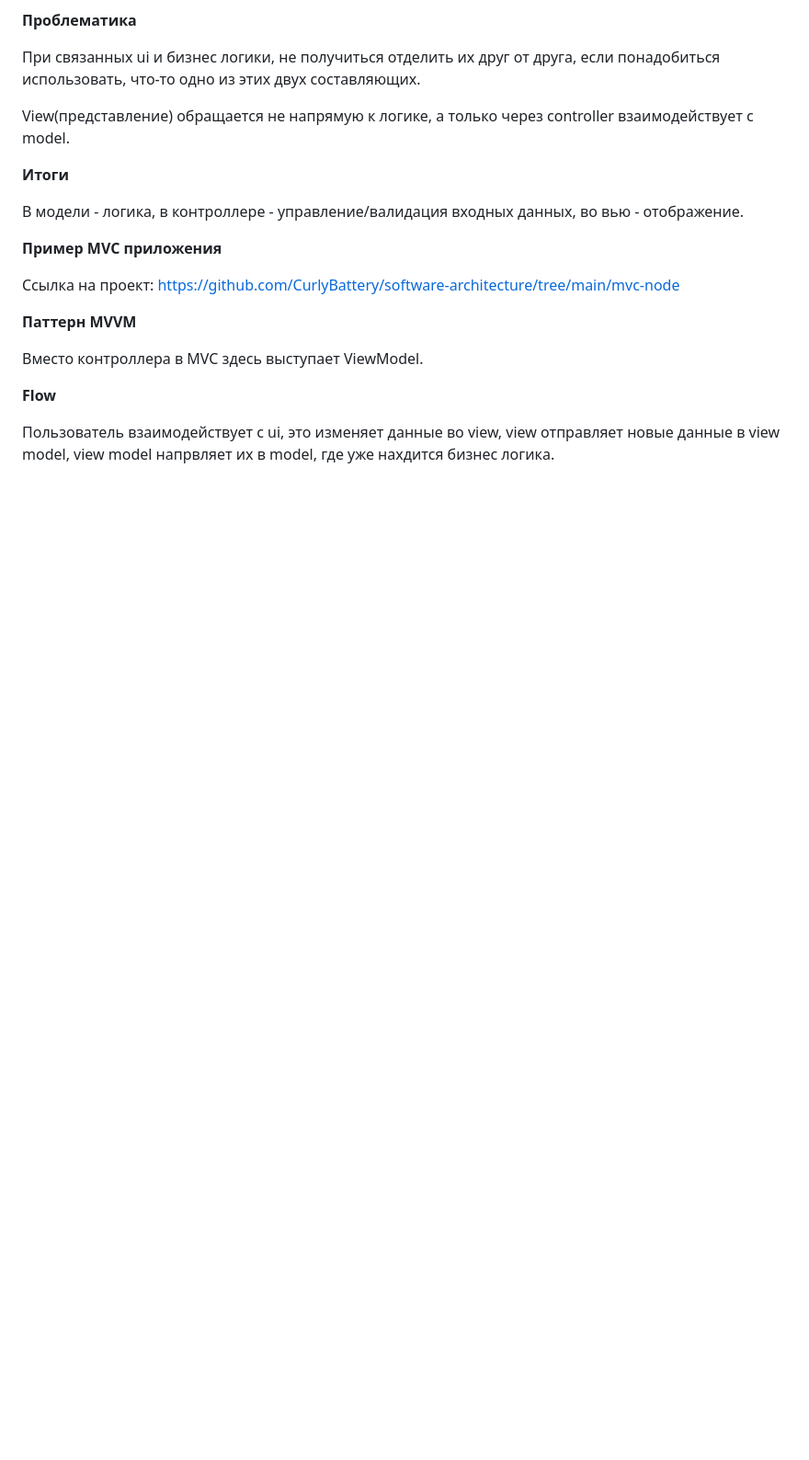
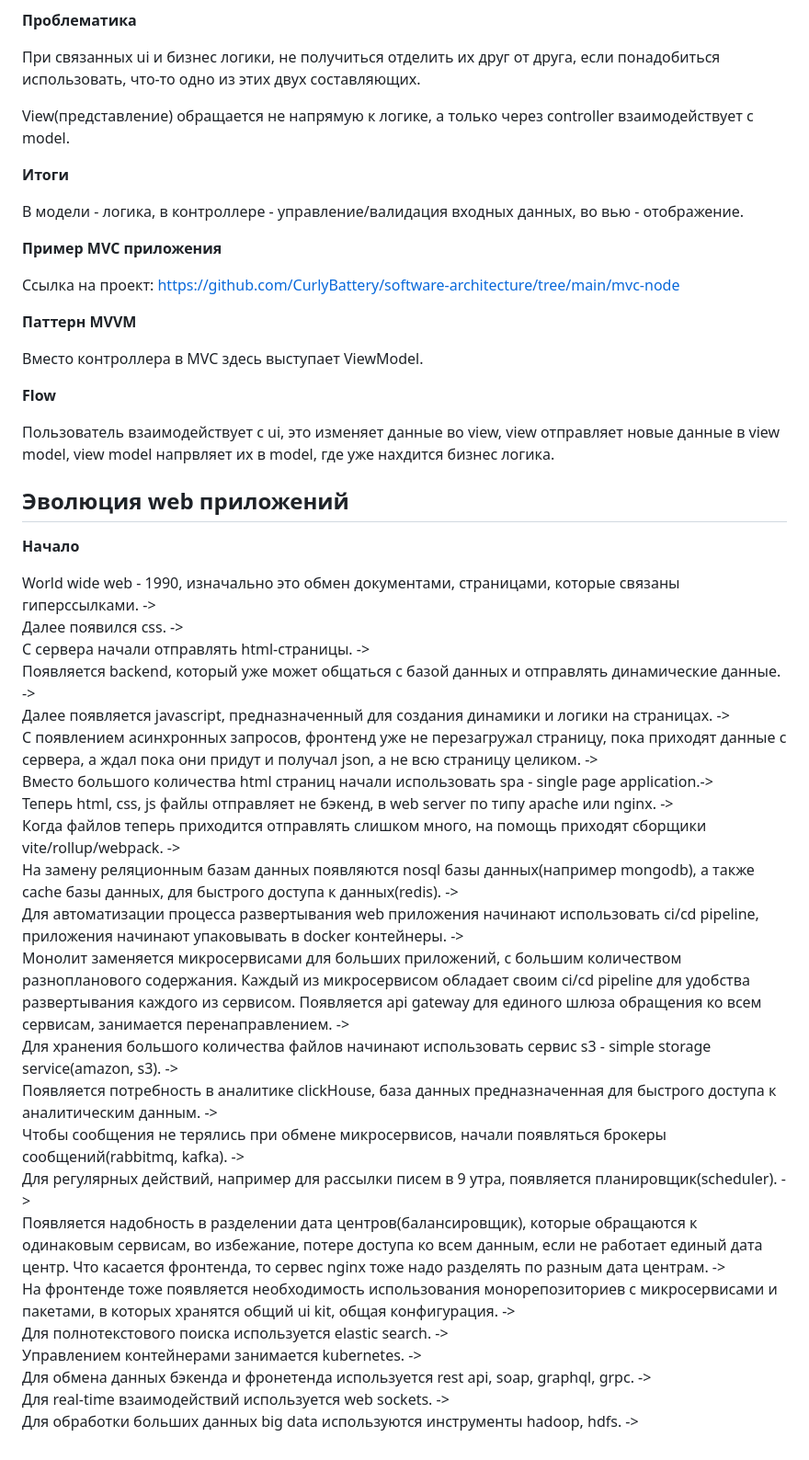
Before and after one commit to CurlyBattery/software-architecture, a Markdown page: README.md, the part around the change. Shown at 92% size. Rendered like a GitHub page; blank space fills up the shorter version.

Commit message:
feat: add readme evloution web application

```diff
--- a/README.md
+++ b/README.md
@@ -72,3 +72,32 @@ View(представление) обращается не напрямую к
 **Flow**
 
 Пользователь взаимодействует с ui, это изменяет данные во view, view отправляет новые данные в view model, view model напрвляет их в model, где уже нахдится бизнес логика.
+
+## Эволюция web приложений
+
+**Начало**
+
+World wide web - 1990, изначально это обмен документами, страницами, которые связаны гиперссылками. -> <br>
+Далее появился css. -> <br>
+С сервера начали отправлять html-страницы. -> <br>
+Появляется backend, который уже может общаться с базой данных и отправлять динамические данные. -> <br>
+Далее появляется javascript, предназначенный для создания динамики и логики на страницах. -><br>
+С появлением асинхронных запросов, фронтенд уже не перезагружал страницу, пока приходят данные с сервера, а ждал пока они придут и получал json, а не всю страницу целиком. -><br>
+Вместо большого количества html страниц начали использовать spa - single page application.-> <br>
+Теперь html, css, js файлы отправляет не бэкенд, в web server по типу apache или nginx. -><br>
+Когда файлов теперь приходится отправлять слишком много, на помощь приходят сборщики vite/rollup/webpack. -><br>
+На замену реляционным базам данных появляются nosql базы данных(например mongodb), а также cache базы данных, для быстрого доступа к данных(redis). -><br>
+Для автоматизации процесса развертывания web приложения начинают использовать ci/cd pipeline, приложения начинают упаковывать в docker контейнеры. -><br>
+Монолит заменяется микросервисами для больших приложений, с большим количеством разнопланового содержания. Каждый из микросервисом обладает своим ci/cd pipeline для удобства развертывания каждого из сервисом.
+Появляется api gateway для единого шлюза обращения ко всем сервисам, занимается перенаправлением. -><br>
+Для хранения большого количества файлов начинают использовать сервис s3 - simple storage service(amazon, s3). -><br>
+Появляется потребность в аналитике clickHouse, база данных предназначенная для быстрого доступа к аналитическим данным. -><br>
+Чтобы сообщения не терялись при обмене микросервисов, начали появляться брокеры сообщений(rabbitmq, kafka). -><br>
+Для регулярных действий, например для рассылки писем в 9 утра, появляется планировщик(scheduler). -><br>
+Появляется надобность в разделении дата центров(балансировщик), которые обращаются к одинаковым сервисам, во избежание, потере доступа ко всем данным, если не работает единый дата центр. Что касается фронтенда, то сервес nginx тоже надо разделять по разным дата центрам. -><br>
+На фронтенде тоже появляется необходимость использования монорепозиториев с микросервисами и пакетами, в которых хранятся общий ui kit, общая конфигурация. -><br>
+Для полнотекстового поиска используется elastic search. -><br>
+Управлением контейнерами занимается kubernetes. -><br>
+Для обмена данных бэкенда и фронетенда используется rest api, soap, graphql, grpc. -><br>
+Для real-time взаимодействий используется web sockets. -> <br>
+Для обработки больших данных big data используются инструменты hadoop, hdfs. -><br>
```
